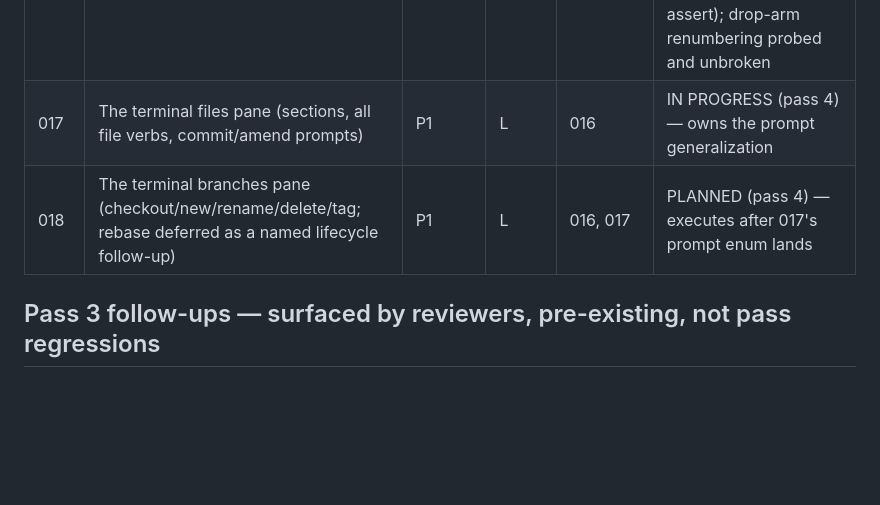
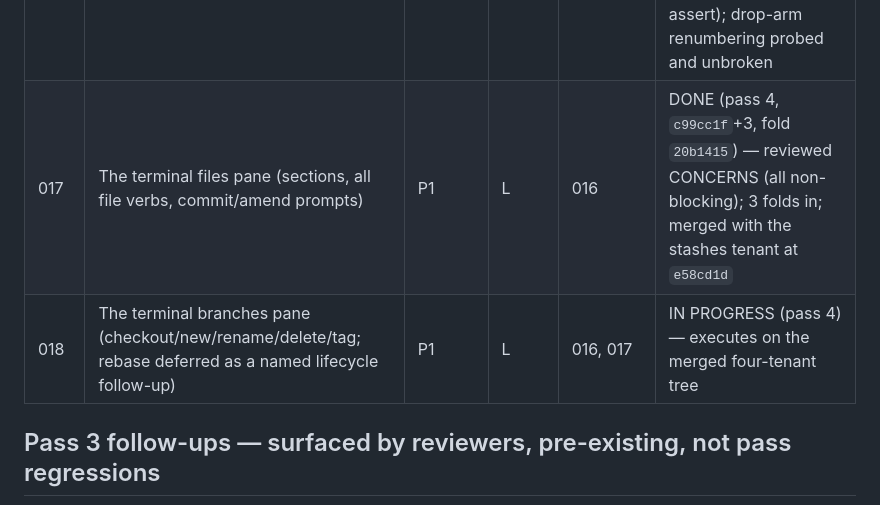
Before and after one commit to chrischriscris/gitten, a Markdown page: plans/README.md, the part around the change. GitHub-like rendering; blank space fills up the shorter version.

Commit message:
plans: 017 done and merged — the files pane is live

```diff
--- a/plans/README.md
+++ b/plans/README.md
@@ -56,8 +56,8 @@ integrator owns this table and updates it as waves land.
 | 015 | Render the shared Markdown presentation in the terminal | P2 | L | — | DONE (pass 3, `efe00bb`+3, folds `23e7672`) — reviewed CONCERNS (all non-blocking); core markdown.rs is a pure addition; 2 folds in |
 | 016 | The terminal pane focus ring (foundation for lazygit-shaped TUI) | P1 | L | 013–015 | DONE (pass 4, `0cfbb41`+4, fold `a1c5b2d`) — reviewed CONCERNS (all non-blocking); 2 folds in; executor's "2-file scope" claim was false (7 files, all inside plan authorization — test/harness fallout), recorded |
 | 019 | The terminal stashes pane (apply/pop/drop/push) | P1 | S–M | 016 | DONE (pass 4, `ba49f9c`+3, fold `754c032`) — reviewed CONCERNS (all non-blocking); 2 folds in (unavailable-state regression test + unfocused armed-ink assert); drop-arm renumbering probed and unbroken |
-| 017 | The terminal files pane (sections, all file verbs, commit/amend prompts) | P1 | L | 016 | IN PROGRESS (pass 4) — owns the prompt generalization |
-| 018 | The terminal branches pane (checkout/new/rename/delete/tag; rebase deferred as a named lifecycle follow-up) | P1 | L | 016, 017 | PLANNED (pass 4) — executes after 017's prompt enum lands |
+| 017 | The terminal files pane (sections, all file verbs, commit/amend prompts) | P1 | L | 016 | DONE (pass 4, `c99cc1f`+3, fold `20b1415`) — reviewed CONCERNS (all non-blocking); 3 folds in; merged with the stashes tenant at `e58cd1d` |
+| 018 | The terminal branches pane (checkout/new/rename/delete/tag; rebase deferred as a named lifecycle follow-up) | P1 | L | 016, 017 | IN PROGRESS (pass 4) — executes on the merged four-tenant tree |
 
 ## Pass 3 follow-ups — surfaced by reviewers, pre-existing, not pass regressions
 
```
